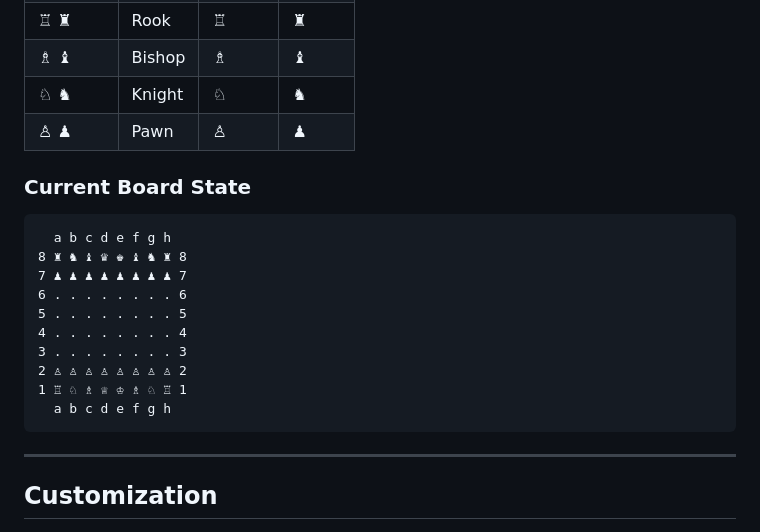
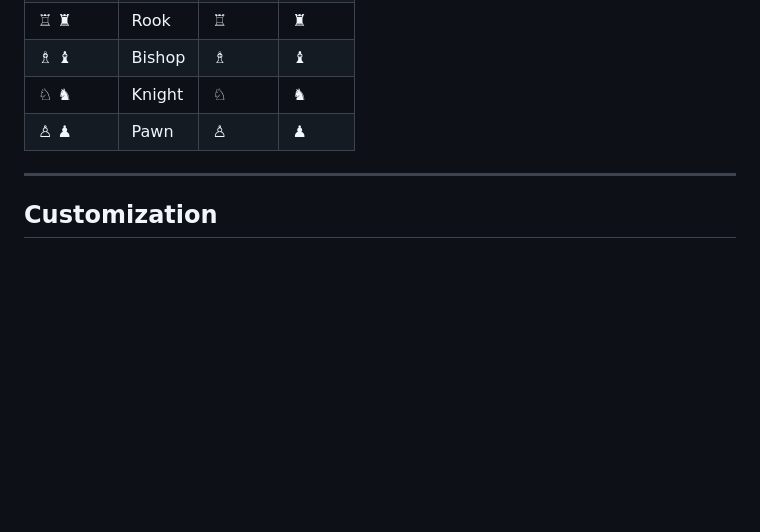
Before and after one commit to Prithhib/Build-a-Stunning-Chessboard, a Markdown page: README.md, the part around the change. Drawn GitHub-style; blank space fills up the shorter version.

Commit message:
Remove current board state from README
Removed the current board state section from the README.

````diff
--- a/README.md
+++ b/README.md
@@ -124,19 +124,6 @@ Build-a-Stunning-Chessboard/
 | ♘ ♞ | Knight | ♘ | ♞ |
 | ♙ ♟ | Pawn | ♙ | ♟ |
 
-### Current Board State
-```
-  a b c d e f g h
-8 ♜ ♞ ♝ ♛ ♚ ♝ ♞ ♜ 8
-7 ♟ ♟ ♟ ♟ ♟ ♟ ♟ ♟ 7
-6 . . . . . . . . 6
-5 . . . . . . . . 5
-4 . . . . . . . . 4
-3 . . . . . . . . 3
-2 ♙ ♙ ♙ ♙ ♙ ♙ ♙ ♙ 2
-1 ♖ ♘ ♗ ♕ ♔ ♗ ♘ ♖ 1
-  a b c d e f g h
-```
 
 ---
 
````
